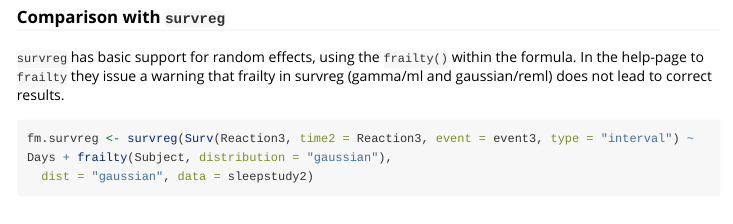
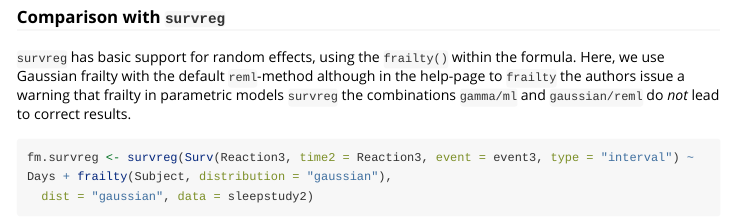
Before and after one commit to lenz99/lme4cens, an R Markdown document (vignettes/example_lmm_cens.Rmd): the page in a window 1100 px wide, from 2420 px down. Rendered offline with R 4.5, knitr and Pandoc, with nearby package versions; some code elsewhere in the file could not run offline; long lines of code are wrapped.

Commit message:
gitignore inst/internal directory more on Gaussian frailty in vignette

````diff
--- a/vignettes/example_lmm_cens.Rmd
+++ b/vignettes/example_lmm_cens.Rmd
@@ -145,7 +145,8 @@ Our implementation using GH-quadrature at the same start vector gives a log-like
 
 ### Comparison with `survreg`
 `survreg` has basic support for random effects, using the `frailty()` within the formula.
-In the help-page to `frailty` they issue a warning that frailty in survreg (gamma/ml and gaussian/reml) does not lead to correct results.
+Here, we use Gaussian frailty with the default `reml`-method although
+in the help-page to `frailty` the authors issue a warning that frailty in parametric models `survreg` the combinations `gamma/ml` and `gaussian/reml` do _not_ lead to correct results.
 
 
 ```{r ex2_sleepstudy2_survreg}
````
Also changed, not shown: 1 other file.
